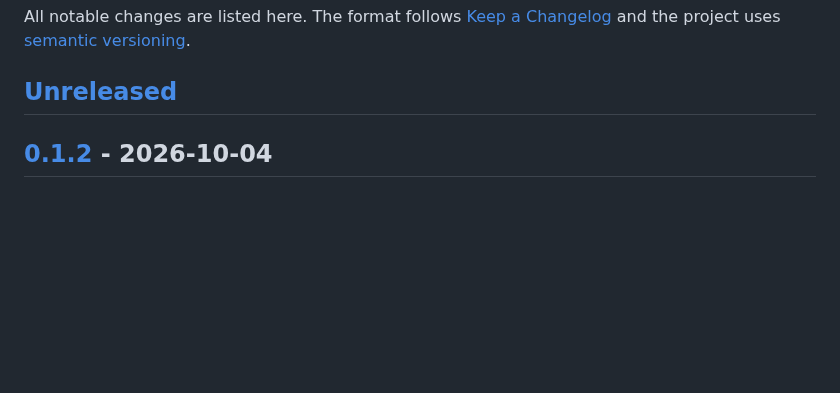
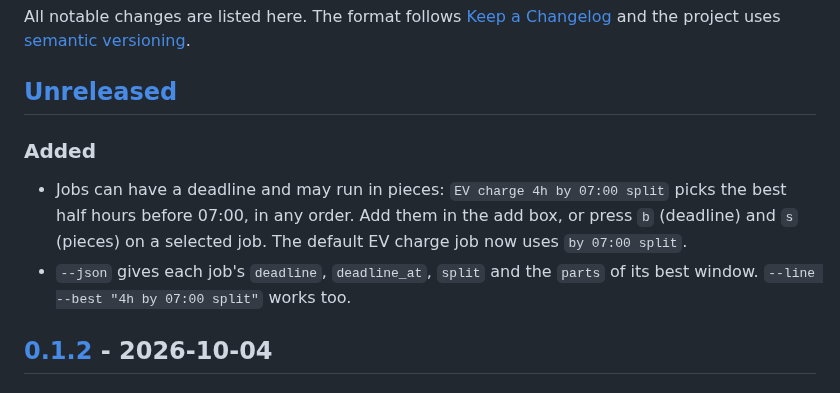
Before and after one commit to 777dimas/gridhour, a Markdown page: CHANGELOG.md, the part around the change. Rendered like a GitHub page; blank space fills up the shorter version.

```diff
--- a/CHANGELOG.md
+++ b/CHANGELOG.md
@@ -4,6 +4,14 @@ All notable changes are listed here. The format follows [Keep a Changelog](https
 and the project uses [semantic versioning](https://semver.org/).
 
 ## [Unreleased]
+
+### Added
+
+* Jobs can have a deadline and may run in pieces: `EV charge 4h by 07:00 split` picks the best
+  half hours before 07:00, in any order. Add them in the add box, or press `b` (deadline) and
+  `s` (pieces) on a selected job. The default EV charge job now uses `by 07:00 split`.
+* `--json` gives each job's `deadline`, `deadline_at`, `split` and the `parts` of its best window.
+  `--line --best "4h by 07:00 split"` works too.
 
 ## [0.1.2] - 2026-10-04
 
```
Also changed, not shown: README.md (+25 -2 lines), docs/compact.png, docs/light.png, docs/main.png, docs/scrub.png, docs/social-preview.png, 7 other files.
